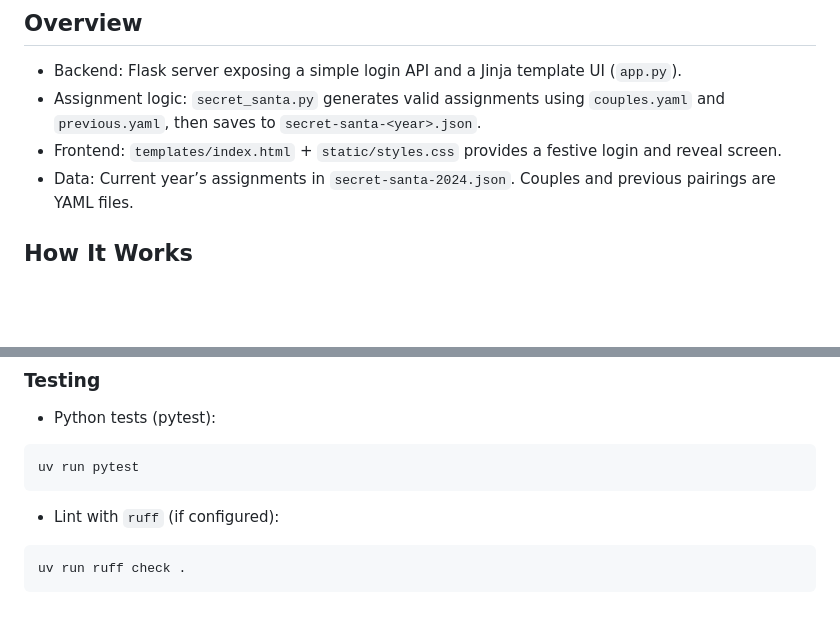
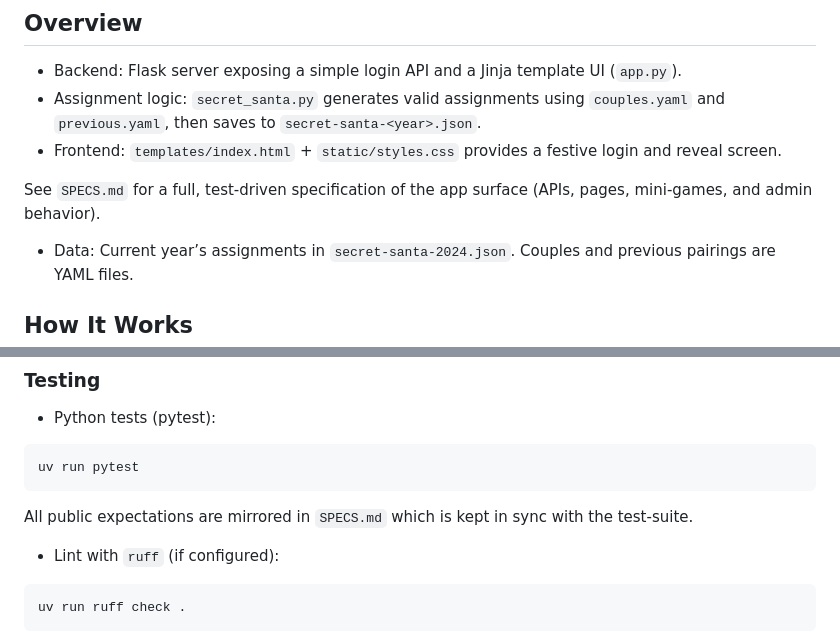
Before and after one commit to julietKiloRomeo/secret-santa, a Markdown page: README.md, 2 parts joined by grey strips. Rendered like a GitHub page; blank space fills up the shorter version.

Commit message:
Docs: add SPECS.md (synchronized from tests) and reference in README

````diff
--- a/README.md
+++ b/README.md
@@ -7,6 +7,8 @@ A lightweight Secret Santa web app that lets participants securely log in with t
 - Backend: Flask server exposing a simple login API and a Jinja template UI (`app.py`).
 - Assignment logic: `secret_santa.py` generates valid assignments using `couples.yaml` and `previous.yaml`, then saves to `secret-santa-<year>.json`.
 - Frontend: `templates/index.html` + `static/styles.css` provides a festive login and reveal screen.
+
+See `SPECS.md` for a full, test-driven specification of the app surface (APIs, pages, mini-games, and admin behavior).
 - Data: Current year’s assignments in `secret-santa-2024.json`. Couples and previous pairings are YAML files.
 
 ## How It Works
@@ -124,6 +126,8 @@ uv run python -c "from secret_santa import SecretSanta; ss=SecretSanta(2024); ss
 uv run pytest
 ```
 
+All public expectations are mirrored in `SPECS.md` which is kept in sync with the test-suite.
+
 - Lint with `ruff` (if configured):
 
 ```
````
Also changed, not shown: SPECS.md (added, +135 -0 lines).
